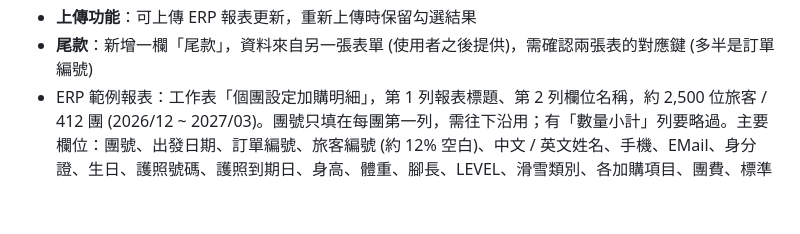
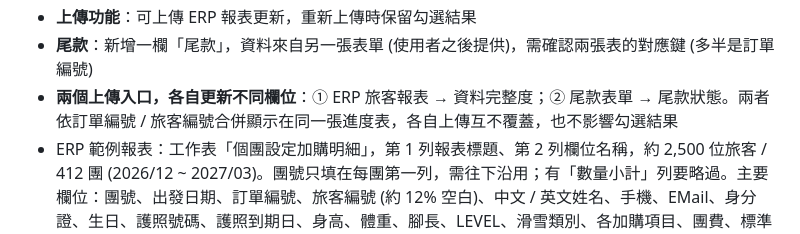
Before and after one commit to 871201billy-dev/dbc-op, a Markdown page: CLAUDE.md, the part around the change. GitHub-like rendering; blank space fills up the shorter version.

Commit message:
CLAUDE.md：旅客進度表為兩個上傳入口 (ERP 報表 / 尾款表單)

```diff
--- a/CLAUDE.md
+++ b/CLAUDE.md
@@ -98,6 +98,7 @@ GAS 原始碼不在 repo 裡 (`gas_下載/` 已被 .gitignore 排除，因含金
 - **行程分類**：參照人數回報的團號前綴規則 (支援 * 萬用字元)，但需要些微不同，要有自己的一份設定，可在平台上修改
 - **上傳功能**：可上傳 ERP 報表更新，重新上傳時保留勾選結果
 - **尾款**：新增一欄「尾款」，資料來自另一張表單 (使用者之後提供)，需確認兩張表的對應鍵 (多半是訂單編號)
+- **兩個上傳入口，各自更新不同欄位**：① ERP 旅客報表 → 資料完整度；② 尾款表單 → 尾款狀態。兩者依訂單編號 / 旅客編號合併顯示在同一張進度表，各自上傳互不覆蓋，也不影響勾選結果
 - ERP 範例報表：工作表「個團設定加購明細」，第 1 列報表標題、第 2 列欄位名稱，約 2,500 位旅客 / 412 團 (2026/12 ~ 2027/03)。團號只填在每團第一列，需往下沿用；有「數量小計」列要略過。主要欄位：團號、出發日期、訂單編號、旅客編號 (約 12% 空白)、中文 / 英文姓名、手機、EMail、身分證、生日、護照號碼、護照到期日、身高、體重、腳長、LEVEL、滑雪類別、各加購項目、團費、標準分房、市區房號
 - 團號前綴：S4-ZY、S4-K-YS(A)、S4-J-NT(A)、S4-J-BT(A)、S4-ZB、S4-ZN、S4-J-NC、S4-J-N、S4-K-Y、S4-J-B、DBC-NC
 仍待使用者確認：
```
